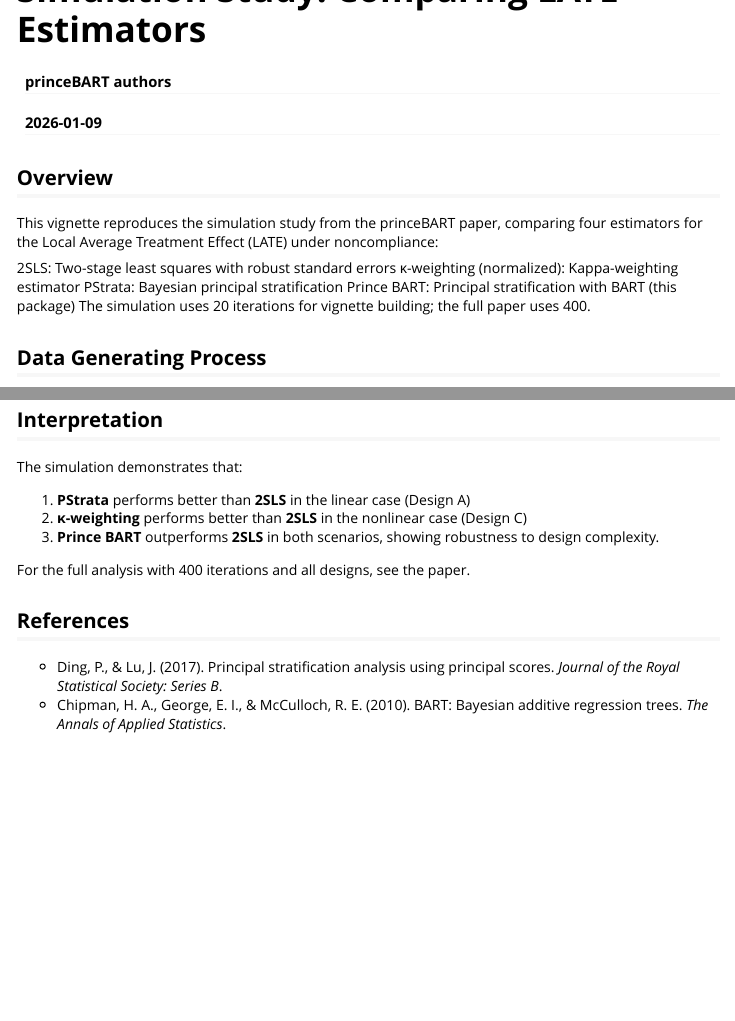
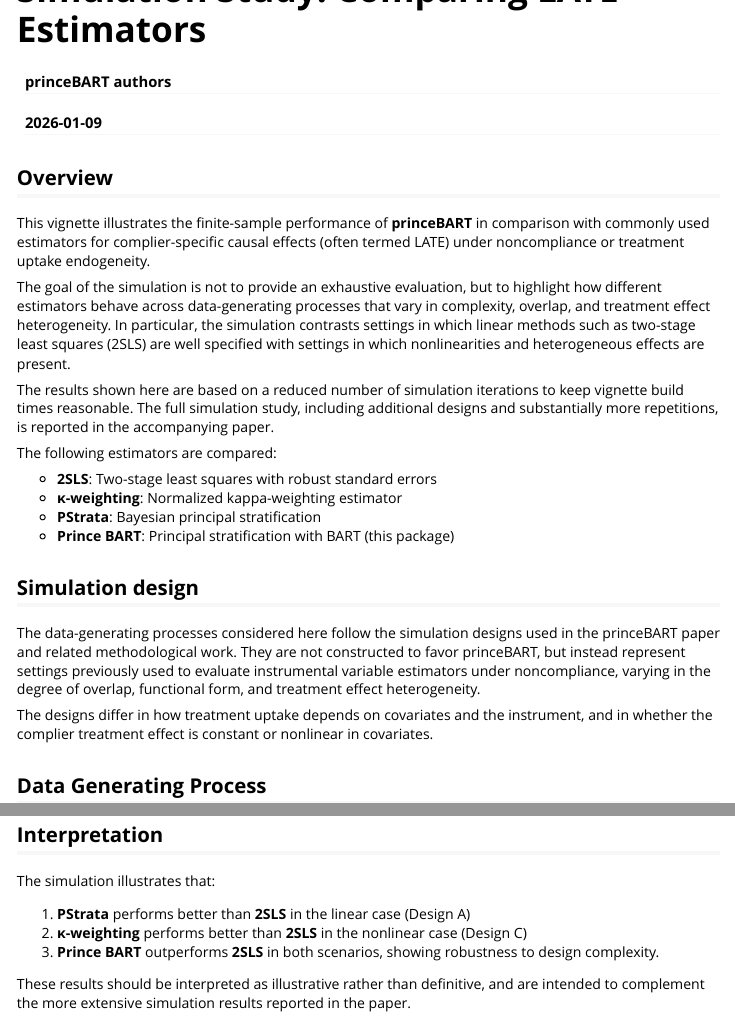
Before and after one commit to AlkemaLab/prince_BART, an R Markdown document (vignettes/simulation.Rmd): the page in a window 1100 px wide, from its top, and a second part further down, joined at a grey line. Rendered offline with R 4.5, knitr and Pandoc, with nearby package versions; some code elsewhere in the file could not run offline; long lines of code are wrapped.

Commit message:
Revise simulation vignette and docs for clarity
Expanded and clarified the overview and simulation design sections in the simulation vignette and HTML documentation to better explain the estimators compared and the rationale for the simulation study. Updated language to emphasize illustrative rather than exhaustive results, and removed reference sections from the HTML docs. Added '/doc' to .gitignore.

```diff
--- a/vignettes/simulation.Rmd
+++ b/vignettes/simulation.Rmd
@@ -21,14 +21,40 @@ knitr::opts_chunk$set(
 
 ## Overview
 
-This vignette reproduces the simulation study from the princeBART paper, comparing four estimators for the Local Average Treatment Effect (LATE) under noncompliance:
+This vignette illustrates the finite-sample performance of **princeBART**
+in comparison with commonly used estimators for complier-specific causal effects
+(often termed LATE) under noncompliance or treatment uptake endogeneity.
 
-2SLS: Two-stage least squares with robust standard errors
-κ-weighting (normalized): Kappa-weighting estimator
-PStrata: Bayesian principal stratification
-Prince BART: Principal stratification with BART (this package)
-The simulation uses 20 iterations for vignette building; the full paper uses 400.
+The goal of the simulation is not to provide an exhaustive evaluation, but
+to highlight how different estimators behave across data-generating processes
+that vary in complexity, overlap, and treatment effect heterogeneity. In
+particular, the simulation contrasts settings in which linear methods such as
+two-stage least squares (2SLS) are well specified with settings in which
+nonlinearities and heterogeneous effects are present.
 
+The results shown here are based on a reduced number of simulation iterations
+to keep vignette build times reasonable. The full simulation study, including
+additional designs and substantially more repetitions, is reported in the
+accompanying paper.
+
+The following estimators are compared:
+
+- **2SLS**: Two-stage least squares with robust standard errors
+- **κ-weighting**: Normalized kappa-weighting estimator
+- **PStrata**: Bayesian principal stratification
+- **Prince BART**: Principal stratification with BART (this package)
+
+## Simulation design
+
+The data-generating processes considered here follow the simulation designs
+used in the princeBART paper and related methodological work. They are not
+constructed to favor princeBART, but instead represent settings previously used
+to evaluate instrumental variable estimators under noncompliance, varying
+in the degree of overlap, functional form, and treatment effect heterogeneity.
+
+The designs differ in how treatment uptake depends on covariates and the
+instrument, and in whether the complier treatment effect is constant or
+nonlinear in covariates.
 
 ## Data Generating Process
 
@@ -410,18 +436,13 @@ results_df |>
 
 ## Interpretation
 
-The simulation demonstrates that:
+The simulation illustrates that:
 
 
 1. **PStrata** performs better than **2SLS** in the linear case (Design A)
 2. **κ-weighting** performs better than **2SLS** in the nonlinear case (Design C)
 3. **Prince BART** outperforms **2SLS** in both scenarios, showing robustness to design complexity.
 
-For the full analysis with 400 iterations and all designs, see the paper.
-
-## References
-
-- Ding, P., & Lu, J. (2017). Principal stratification analysis using principal scores.
-  *Journal of the Royal Statistical Society: Series B*.
-- Chipman, H. A., George, E. I., & McCulloch, R. E. (2010). BART: Bayesian additive
-  regression trees. *The Annals of Applied Statistics*.
+These results should be interpreted as illustrative rather than definitive,
+and are intended to complement the more extensive simulation results reported
+in the paper.
```
Also changed, not shown: 3 other files.
